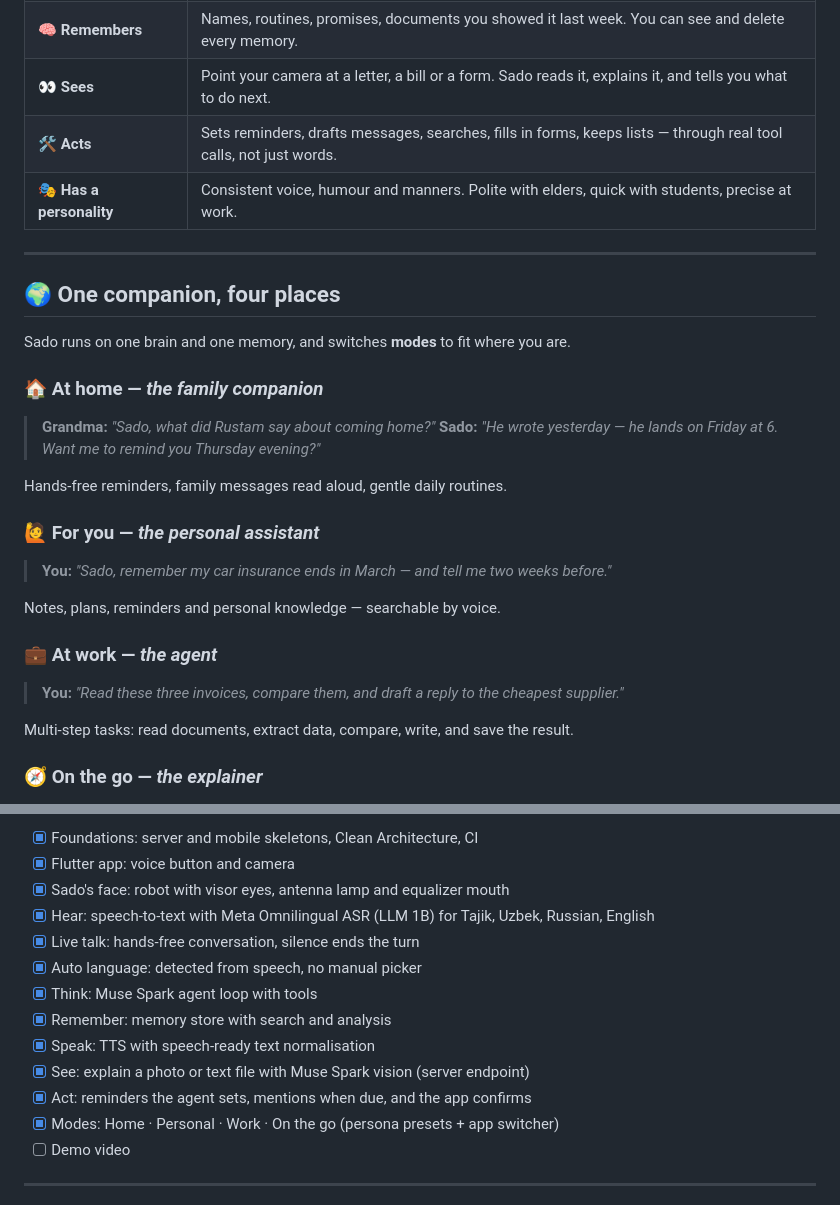
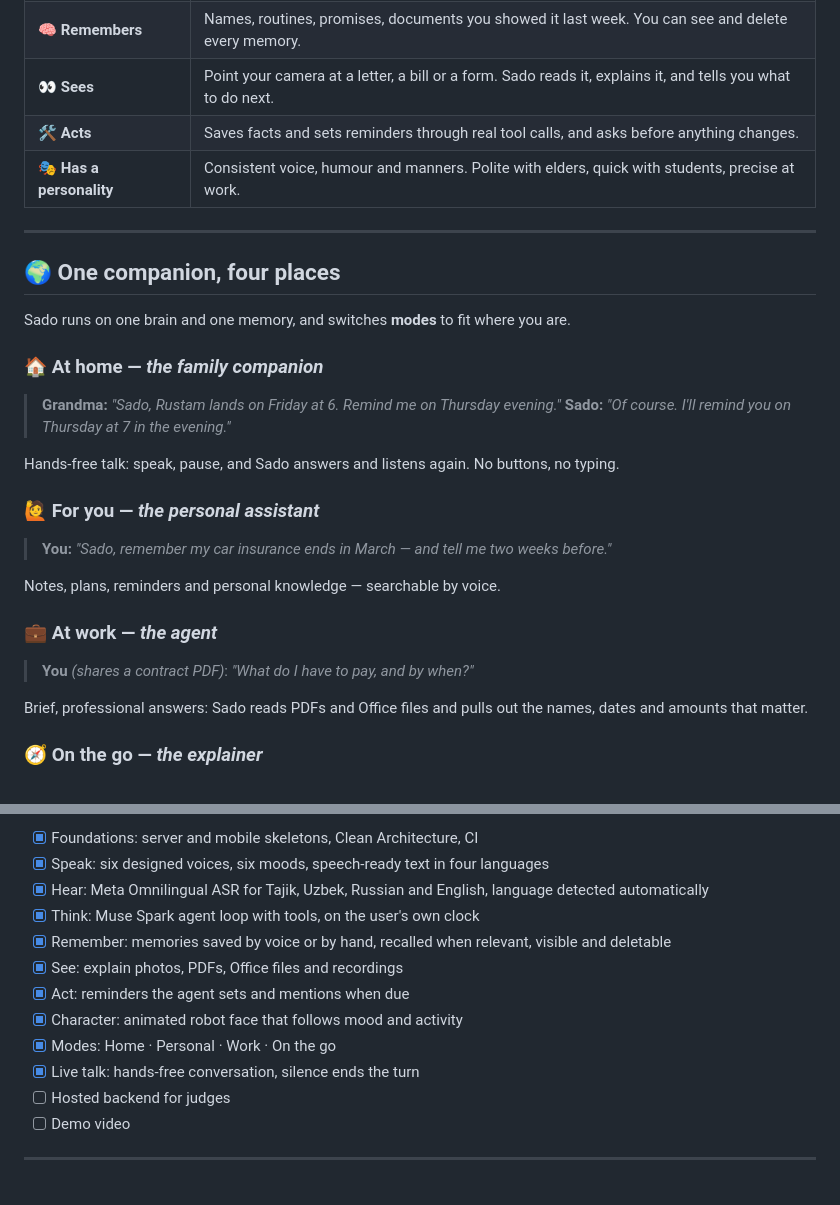
Before and after one commit to Bek1308/Sado, a Markdown page: README.md, 2 parts joined by grey strips. Drawn GitHub-style.

```diff
--- a/README.md
+++ b/README.md
@@ -36,7 +36,7 @@ Sado is not a chatbot with a microphone. It is a **character** — the same warm
 | 🗣️ **Speaks like you do** | Understands Tajik, Uzbek and Russian — and the way people mix them mid-sentence. |
 | 🧠 **Remembers** | Names, routines, promises, documents you showed it last week. You can see and delete every memory. |
 | 👀 **Sees** | Point your camera at a letter, a bill or a form. Sado reads it, explains it, and tells you what to do next. |
-| 🛠️ **Acts** | Sets reminders, drafts messages, searches, fills in forms, keeps lists — through real tool calls, not just words. |
+| 🛠️ **Acts** | Saves facts and sets reminders through real tool calls, and asks before anything changes. |
 | 🎭 **Has a personality** | Consistent voice, humour and manners. Polite with elders, quick with students, precise at work. |
 
 ---
@@ -46,10 +46,10 @@ Sado is not a chatbot with a microphone. It is a **character** — the same warm
 Sado runs on one brain and one memory, and switches **modes** to fit where you are.
 
 ### 🏠 At home — *the family companion*
-> **Grandma:** *"Sado, what did Rustam say about coming home?"*
-> **Sado:** *"He wrote yesterday — he lands on Friday at 6. Want me to remind you Thursday evening?"*
+> **Grandma:** *"Sado, Rustam lands on Friday at 6. Remind me on Thursday evening."*
+> **Sado:** *"Of course. I'll remind you on Thursday at 7 in the evening."*
 
-Hands-free reminders, family messages read aloud, gentle daily routines.
+Hands-free talk: speak, pause, and Sado answers and listens again. No buttons, no typing.
 
 ### 🙋 For you — *the personal assistant*
 > **You:** *"Sado, remember my car insurance ends in March — and tell me two weeks before."*
@@ -57,9 +57,9 @@ Hands-free reminders, family messages read aloud, gentle daily routines.
 Notes, plans, reminders and personal knowledge — searchable by voice.
 
 ### 💼 At work — *the agent*
-> **You:** *"Read these three invoices, compare them, and draft a reply to the cheapest supplier."*
+> **You** *(shares a contract PDF)*: *"What do I have to pay, and by when?"*
 
-Multi-step tasks: read documents, extract data, compare, write, and save the result.
+Brief, professional answers: Sado reads PDFs and Office files and pulls out the names, dates and amounts that matter.
 
 ### 🧭 On the go — *the explainer*
 > **Migrant worker** *(photographs a Russian document)*: *"What is this?"*
@@ -140,16 +169,15 @@ Sado is being built live during the hackathon. All code in this repository was w
 
 - [x] Foundations: server and mobile skeletons, Clean Architecture, CI
-- [x] Flutter app: voice button and camera
-- [x] Sado's face: robot with visor eyes, antenna lamp and equalizer mouth
-- [x] Hear: speech-to-text with Meta Omnilingual ASR (LLM 1B) for Tajik, Uzbek, Russian, English
+- [x] Speak: six designed voices, six moods, speech-ready text in four languages
+- [x] Hear: Meta Omnilingual ASR for Tajik, Uzbek, Russian and English, language detected automatically
+- [x] Think: Muse Spark agent loop with tools, on the user's own clock
+- [x] Remember: memories saved by voice or by hand, recalled when relevant, visible and deletable
+- [x] See: explain photos, PDFs, Office files and recordings
+- [x] Act: reminders the agent sets and mentions when due
+- [x] Character: animated robot face that follows mood and activity
+- [x] Modes: Home · Personal · Work · On the go
 - [x] Live talk: hands-free conversation, silence ends the turn
-- [x] Auto language: detected from speech, no manual picker
-- [x] Think: Muse Spark agent loop with tools
-- [x] Remember: memory store with search and analysis
-- [x] Speak: TTS with speech-ready text normalisation
-- [x] See: explain a photo or text file with Muse Spark vision (server endpoint)
-- [x] Act: reminders the agent sets, mentions when due, and the app confirms
-- [x] Modes: Home · Personal · Work · On the go (persona presets + app switcher)
+- [ ] Hosted backend for judges
 - [ ] Demo video
 
 ---
```
Also changed, not shown: other parts of README.md (+55 -26 lines).
